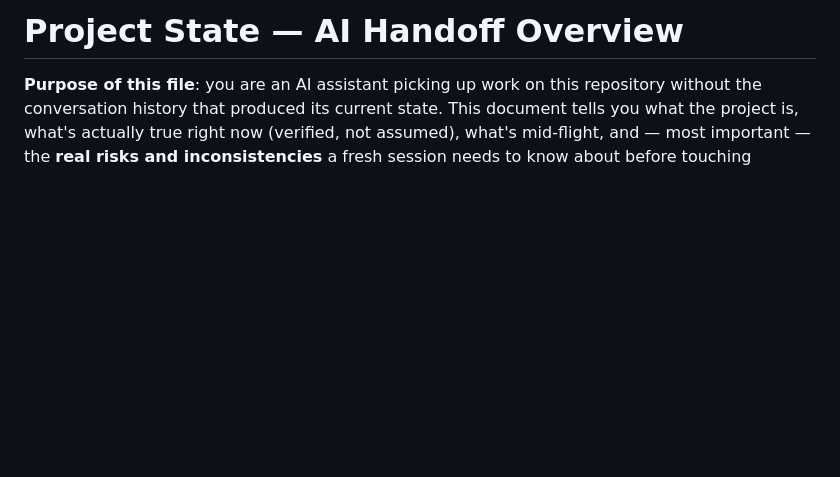
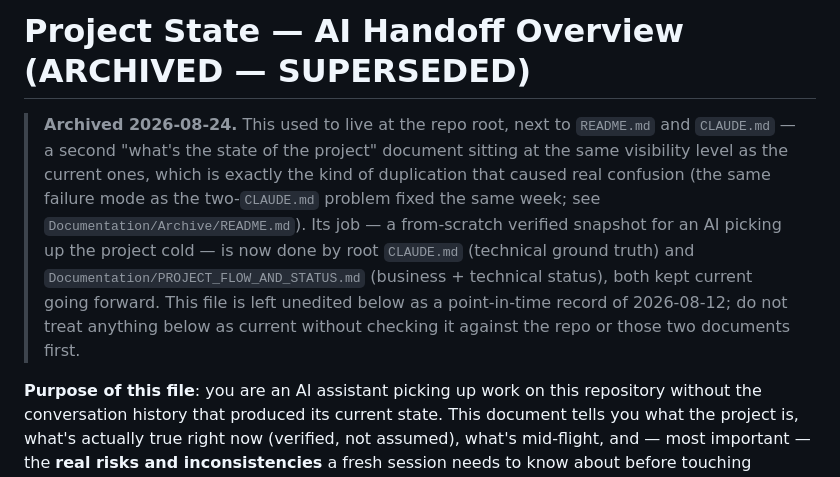
Before and after one commit to SrkSubbiah89/Multilingual-LFS-Project, a Markdown page: Documentation/Archive/AI_HANDOFF_PROJECT_STATE_20260812.md, the part around the change. Drawn GitHub-style; blank space fills up the shorter version.

Commit message:
Add explanatory archive banners left out of the previous commit
Content-only follow-up: the previous commit staged these two files' rename
(via git mv, which auto-stages) before the explanatory "why this was
archived, what supersedes it" banners were added to their content, so the
banners were left unstaged. No functional change, just completing the
archiving commit's own stated intent.

Co-Authored-By: Claude Sonnet 5 <noreply@anthropic.com>

```diff
--- a/Documentation/Archive/AI_HANDOFF_PROJECT_STATE_20260812.md
+++ b/Documentation/Archive/AI_HANDOFF_PROJECT_STATE_20260812.md
@@ -1,4 +1,18 @@
-# Project State — AI Handoff Overview
+# Project State — AI Handoff Overview (ARCHIVED — SUPERSEDED)
+
+> **Archived 2026-08-24.** This used to live at the repo root, next to
+> `README.md` and `CLAUDE.md` — a second "what's the state of the project"
+> document sitting at the same visibility level as the current ones, which
+> is exactly the kind of duplication that caused real confusion (the same
+> failure mode as the two-`CLAUDE.md` problem fixed the same week; see
+> `Documentation/Archive/README.md`). Its job — a from-scratch verified
+> snapshot for an AI picking up the project cold — is now done by root
+> `CLAUDE.md` (technical ground truth) and
+> `Documentation/PROJECT_FLOW_AND_STATUS.md` (business + technical status),
+> both kept current going forward. This file is left unedited below as a
+> point-in-time record of 2026-08-12; do not treat anything below as
+> current without checking it against the repo or those two documents
+> first.
 
 **Purpose of this file**: you are an AI assistant picking up work on this
 repository without the conversation history that produced its current
```
Also changed, not shown: 1 other file.
